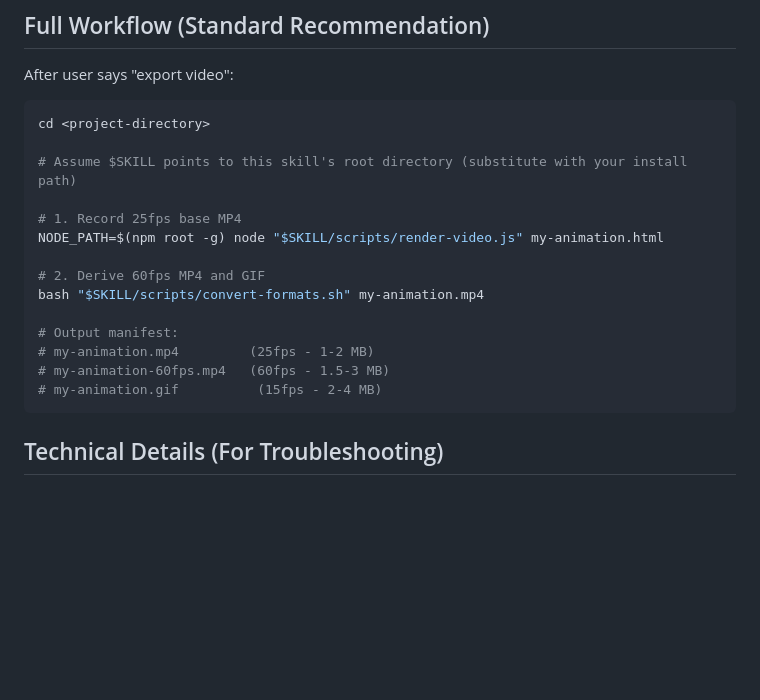
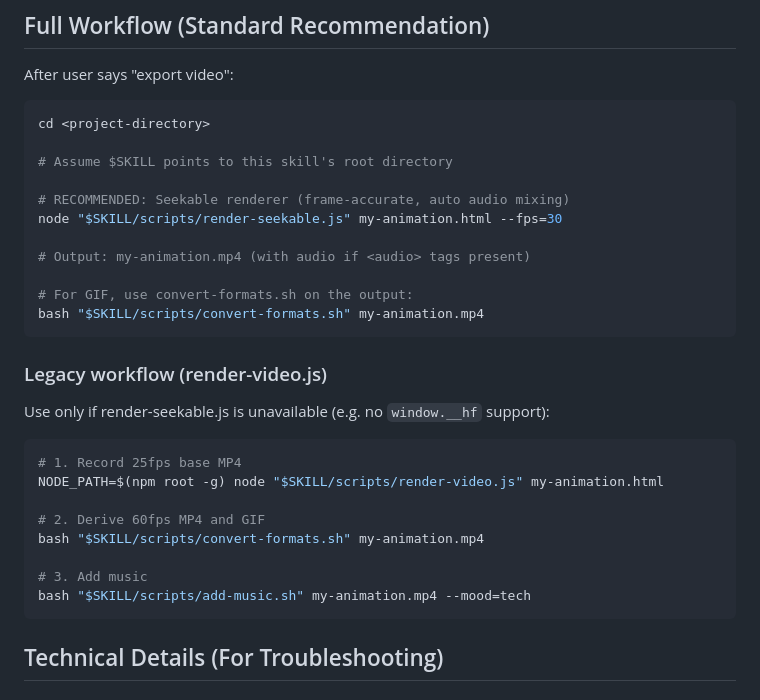
Before and after one commit to LeoYeAI/myclaw-design, a Markdown page: references/video-export.md, the part around one of its changes. Drawn GitHub-style; blank space fills up the shorter version.

````diff
--- a/references/video-export.md
+++ b/references/video-export.md
@@ -114,18 +150,30 @@ After user says "export video":
 ```bash
 cd <project-directory>
 
-# Assume $SKILL points to this skill's root directory (substitute with your install path)
+# Assume $SKILL points to this skill's root directory
 
+# RECOMMENDED: Seekable renderer (frame-accurate, auto audio mixing)
+node "$SKILL/scripts/render-seekable.js" my-animation.html --fps=30
+
+# Output: my-animation.mp4 (with audio if <audio> tags present)
+
+# For GIF, use convert-formats.sh on the output:
+bash "$SKILL/scripts/convert-formats.sh" my-animation.mp4
+```
+
+### Legacy workflow (render-video.js)
+
+Use only if render-seekable.js is unavailable (e.g. no `window.__hf` support):
+
+```bash
 # 1. Record 25fps base MP4
 NODE_PATH=$(npm root -g) node "$SKILL/scripts/render-video.js" my-animation.html
 
 # 2. Derive 60fps MP4 and GIF
 bash "$SKILL/scripts/convert-formats.sh" my-animation.mp4
 
-# Output manifest:
-# my-animation.mp4         (25fps - 1-2 MB)
-# my-animation-60fps.mp4   (60fps - 1.5-3 MB)
-# my-animation.gif          (15fps - 2-4 MB)
+# 3. Add music
+bash "$SKILL/scripts/add-music.sh" my-animation.mp4 --mood=tech
 ```
 
 ## Technical Details (For Troubleshooting)
````
Also changed, not shown: other parts of references/video-export.md (+38 -2 lines).
